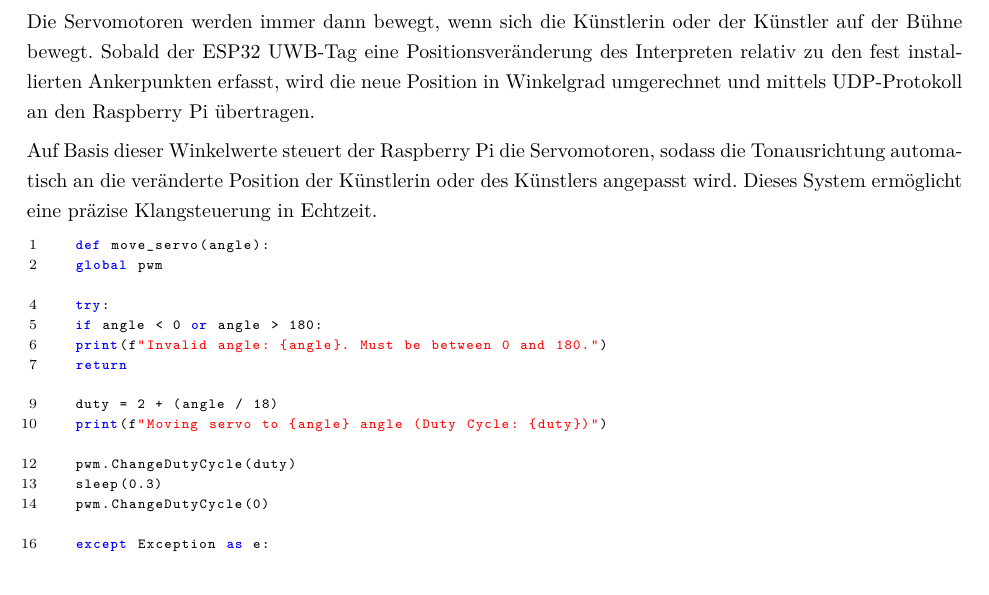
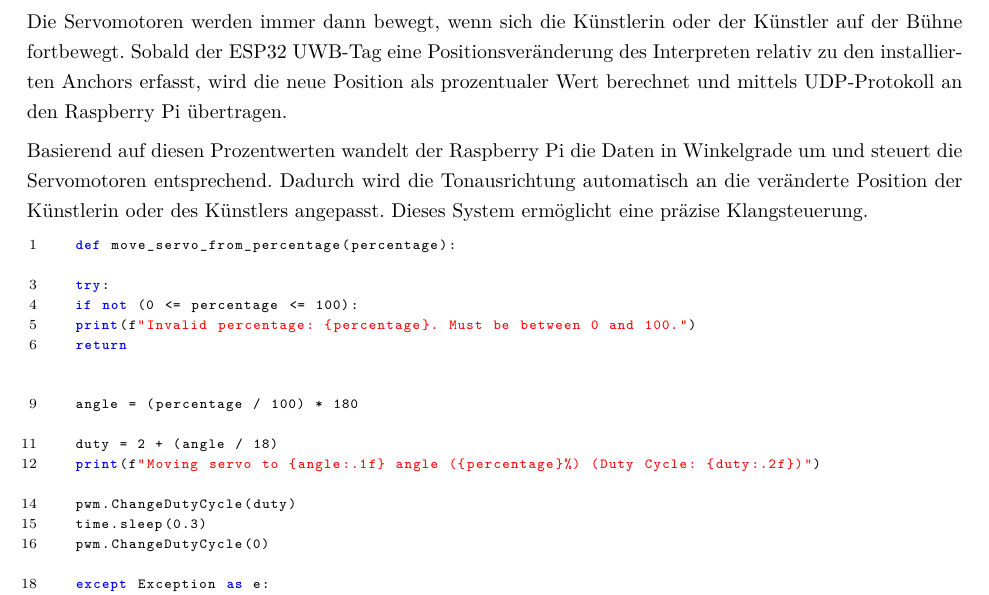
Before and after one commit to Diplomarbeit-StageControl/diplo-thesis, a LaTeX thesis (DA.tex, which reads doku.tex): part of page 109 of 137, cut so that both start at the same text. Compiled offline with pdfLaTeX.

Commit message:
changed Steuerlogik to percentage calculation

```diff
--- a/doku.tex
+++ b/doku.tex
@@ -2040,24 +2040,26 @@ Unterhalb dieses Quaders wurden zwei kleinere Quader mit den Abmessungen 5,45 mm
 
 \newpage
 \subsection{Steuerlogik} \label{Steuerlogik}
-Die Servomotoren werden immer dann bewegt, wenn sich die Künstlerin oder der Künstler auf der Bühne bewegt. Sobald der ESP32 UWB-Tag eine Positionsveränderung des Interpreten relativ zu den fest installierten Ankerpunkten erfasst, wird die neue Position in Winkelgrad umgerechnet und mittels UDP-Protokoll an den Raspberry Pi übertragen.
-
-Auf Basis dieser Winkelwerte steuert der Raspberry Pi die Servomotoren, sodass die Tonausrichtung automatisch an die veränderte Position der Künstlerin oder des Künstlers angepasst wird. Dieses System ermöglicht eine präzise Klangsteuerung in Echtzeit.
+Die Servomotoren werden immer dann bewegt, wenn sich die Künstlerin oder der Künstler auf der Bühne fortbewegt. Sobald der ESP32 UWB-Tag eine Positionsveränderung des Interpreten relativ zu den installierten Anchors erfasst, wird die neue Position als prozentualer Wert berechnet und mittels UDP-Protokoll an den Raspberry Pi übertragen.
+
+Basierend auf diesen Prozentwerten wandelt der Raspberry Pi die Daten in Winkelgrade um und steuert die Servomotoren entsprechend. Dadurch wird die Tonausrichtung automatisch an die veränderte Position der Künstlerin oder des Künstlers angepasst. Dieses System ermöglicht eine präzise Klangsteuerung.
 
 \begin{lstlisting}[language=Python]
-	def move_servo(angle):
-	global pwm
+	def move_servo_from_percentage(percentage):
 
 	try:
-	if angle < 0 or angle > 180:
-	print(f"Invalid angle: {angle}. Must be between 0 and 180.")
+	if not (0 <= percentage <= 100):
+	print(f"Invalid percentage: {percentage}. Must be between 0 and 100.")
 	return
 
+
+	angle = (percentage / 100) * 180
+
 	duty = 2 + (angle / 18)
-	print(f"Moving servo to {angle} angle (Duty Cycle: {duty})")
+	print(f"Moving servo to {angle:.1f} angle ({percentage}%) (Duty Cycle: {duty:.2f})")
 
 	pwm.ChangeDutyCycle(duty)
-	sleep(0.3)
+	time.sleep(0.3)
 	pwm.ChangeDutyCycle(0)
 
 	except Exception as e:
```
